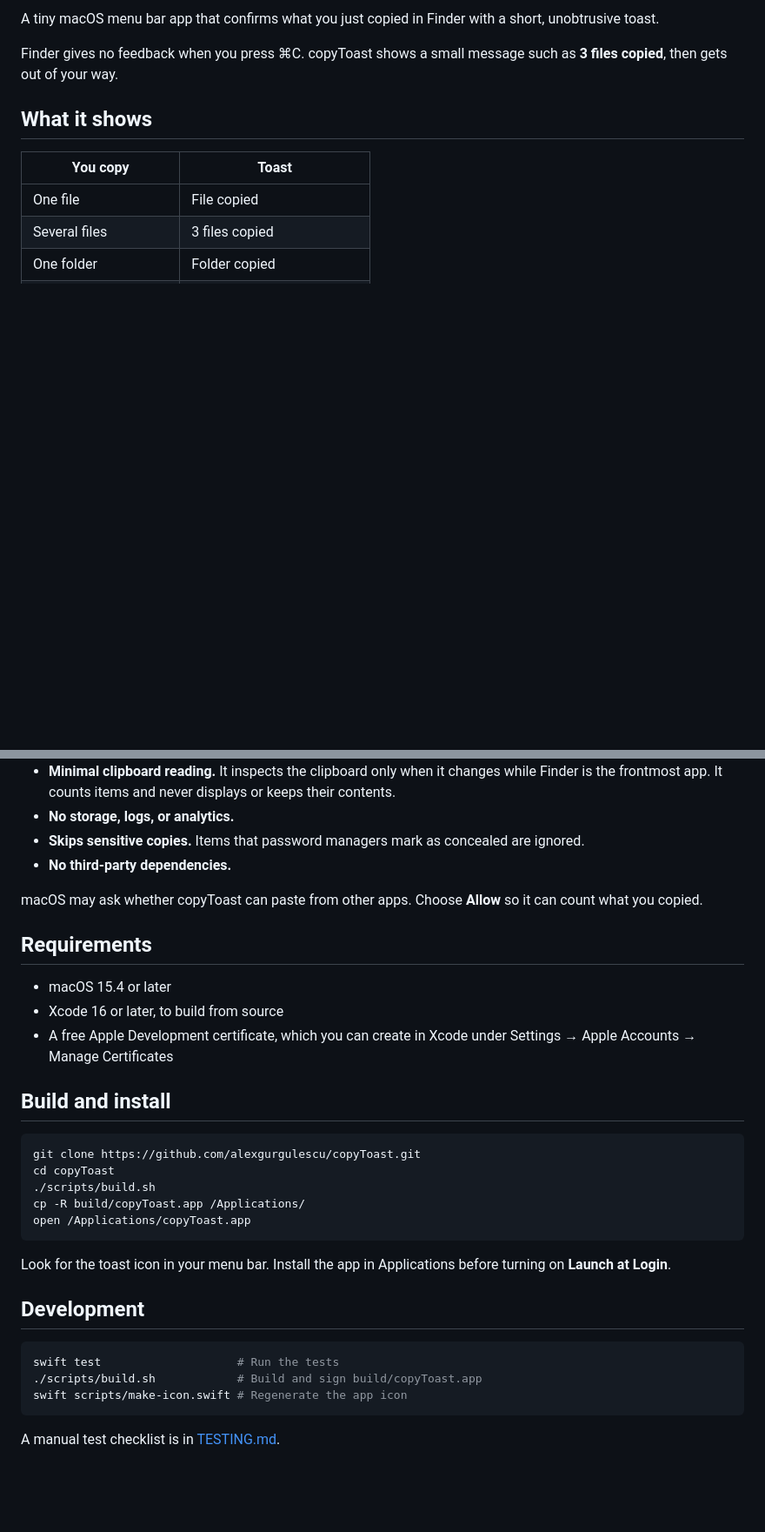
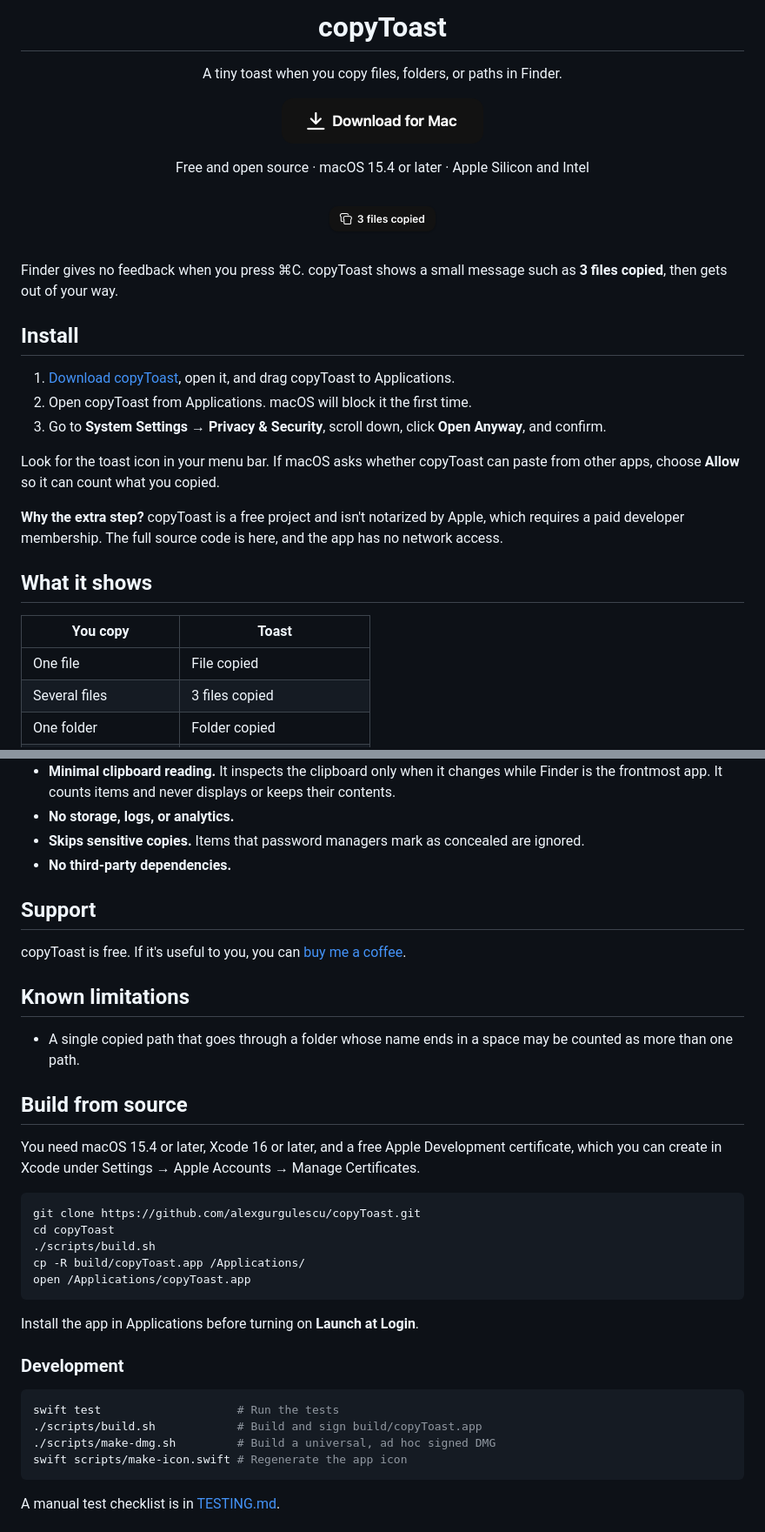
Before and after one commit to alexgurgulescu/copyToast, a Markdown page: README.md, 2 parts joined by grey strips. Shown at 87% size. Rendered like a GitHub page; pictures changed too: docs/images/download-light.png (added), docs/images/toast-light.png (added); blank space fills up the shorter version.

Commit message:
Add DMG installer and download-first README
Add a script that builds a universal, styled drag-to-Applications DMG,
rewrite the README around a clear download, and add a funding link.

````diff
--- a/README.md
+++ b/README.md
@@ -2,7 +4,41 @@
 
-A tiny macOS menu bar app that confirms what you just copied in Finder with a short, unobtrusive toast.
+<h1 align="center">copyToast</h1>
+
+<p align="center">
+  A tiny toast when you copy files, folders, or paths in Finder.
+</p>
+
+<p align="center">
+  <a href="https://github.com/alexgurgulescu/copyToast/releases/latest/download/copyToast.dmg">
+    <picture>
+      <source media="(prefers-color-scheme: dark)" srcset="docs/images/download-dark.png">
+      <img src="docs/images/download-light.png" width="232" alt="Download copyToast for Mac">
+    </picture>
+  </a>
+</p>
+
+<p align="center">
+  Free and open source · macOS 15.4 or later · Apple Silicon and Intel
+</p>
+
+<p align="center">
+  <picture>
+    <source media="(prefers-color-scheme: dark)" srcset="docs/images/toast-dark.png">
+    <img src="docs/images/toast-light.png" width="154" alt="A small toast that says 3 files copied">
+  </picture>
+</p>
 
 Finder gives no feedback when you press ⌘C. copyToast shows a small message such as **3 files copied**, then gets out of your way.
+
+## Install
+
+1. [Download copyToast](https://github.com/alexgurgulescu/copyToast/releases/latest/download/copyToast.dmg), open it, and drag copyToast to Applications.
+2. Open copyToast from Applications. macOS will block it the first time.
+3. Go to **System Settings → Privacy & Security**, scroll down, click **Open Anyway**, and confirm.
+
+Look for the toast icon in your menu bar. If macOS asks whether copyToast can paste from other apps, choose **Allow** so it can count what you copied.
+
+**Why the extra step?** copyToast is a free project and isn't notarized by Apple, which requires a paid developer membership. The full source code is here, and the app has no network access.
 
 ## What it shows
 
@@ -39,15 +75,17 @@ copyToast is designed to know as little as possible:
 - **Skips sensitive copies.** Items that password managers mark as concealed are ignored.
 - **No third-party dependencies.**
 
-macOS may ask whether copyToast can paste from other apps. Choose **Allow** so it can count what you copied.
+## Support
 
-## Requirements
+copyToast is free. If it's useful to you, you can [buy me a coffee](https://buymeacoffee.com/alexgurgulescu).
 
-- macOS 15.4 or later
-- Xcode 16 or later, to build from source
-- A free Apple Development certificate, which you can create in Xcode under Settings → Apple Accounts → Manage Certificates
+## Known limitations
 
-## Build and install
+- A single copied path that goes through a folder whose name ends in a space may be counted as more than one path.
+
+## Build from source
+
+You need macOS 15.4 or later, Xcode 16 or later, and a free Apple Development certificate, which you can create in Xcode under Settings → Apple Accounts → Manage Certificates.
 
 ```bash
 git clone https://github.com/alexgurgulescu/copyToast.git
@@ -57,13 +95,14 @@ cp -R build/copyToast.app /Applications/
 open /Applications/copyToast.app
 ```
 
-Look for the toast icon in your menu bar. Install the app in Applications before turning on **Launch at Login**.
+Install the app in Applications before turning on **Launch at Login**.
 
-## Development
+### Development
 
 ```bash
 swift test                    # Run the tests
 ./scripts/build.sh            # Build and sign build/copyToast.app
+./scripts/make-dmg.sh         # Build a universal, ad hoc signed DMG
 swift scripts/make-icon.swift # Regenerate the app icon
 ```
 
````
Also changed, not shown: other parts of README.md (+3 -1 lines), docs/images/download-dark.png (added), docs/images/icon.png (added), docs/images/toast-dark.png (added), 4 other files.
